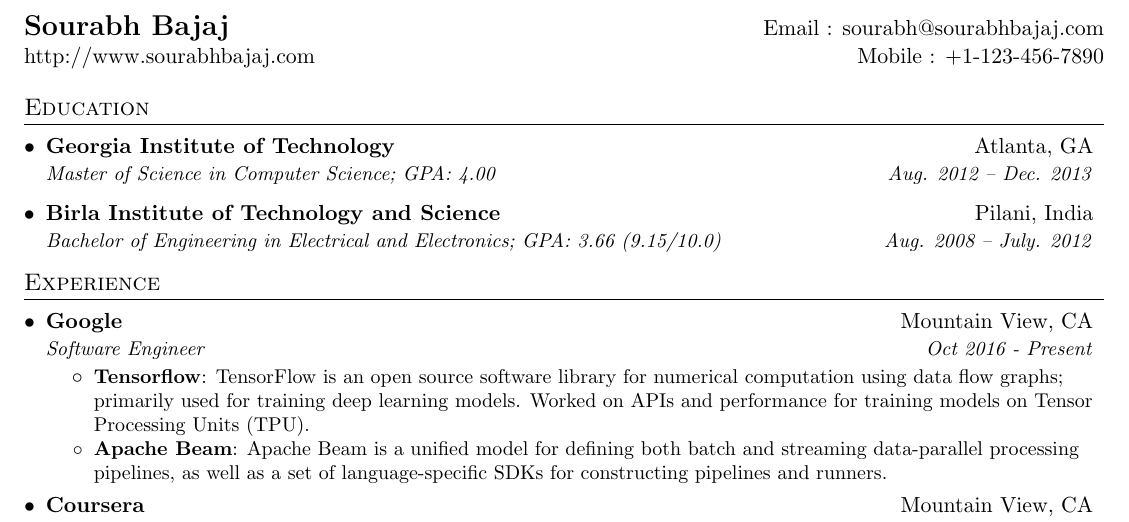
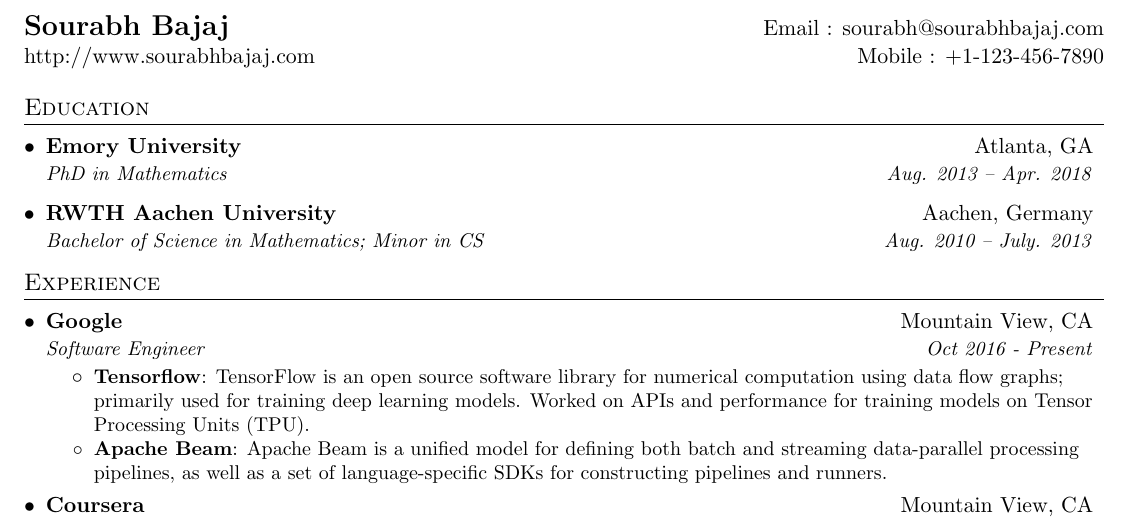
Before and after one commit to bastihaase/resume, a LaTeX document (main.tex): part of the page, cut so that both start at the same text. Compiled offline with pdfLaTeX.

Commit message:
updated education

```diff
--- a/main.tex
+++ b/main.tex
@@ -84,11 +84,11 @@
 \section{Education}
   \resumeSubHeadingListStart
     \resumeSubheading
-      {Georgia Institute of Technology}{Atlanta, GA}
-      {Master of Science in Computer Science;  GPA: 4.00}{Aug. 2012 -- Dec. 2013}
+      {Emory University}{Atlanta, GA}
+      {PhD in Mathematics}{Aug. 2013 -- Apr. 2018}
     \resumeSubheading
-      {Birla Institute of Technology and Science}{Pilani, India}
-      {Bachelor of Engineering in Electrical and Electronics;  GPA: 3.66 (9.15/10.0)}{Aug. 2008 -- July. 2012}
+      {RWTH Aachen University}{Aachen, Germany}
+      {Bachelor of Science in Mathematics;  Minor in CS}{Aug. 2010 -- July. 2013}
   \resumeSubHeadingListEnd
 
 
```
